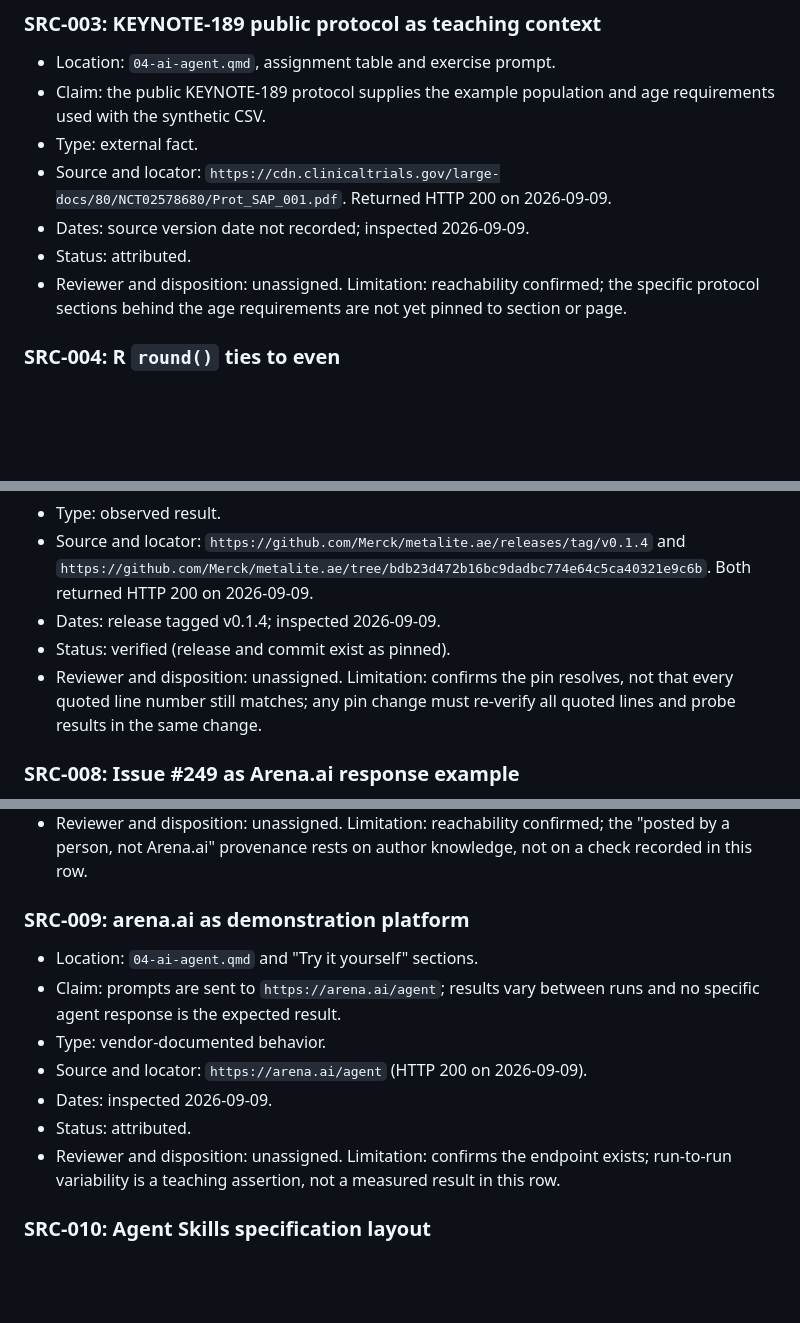
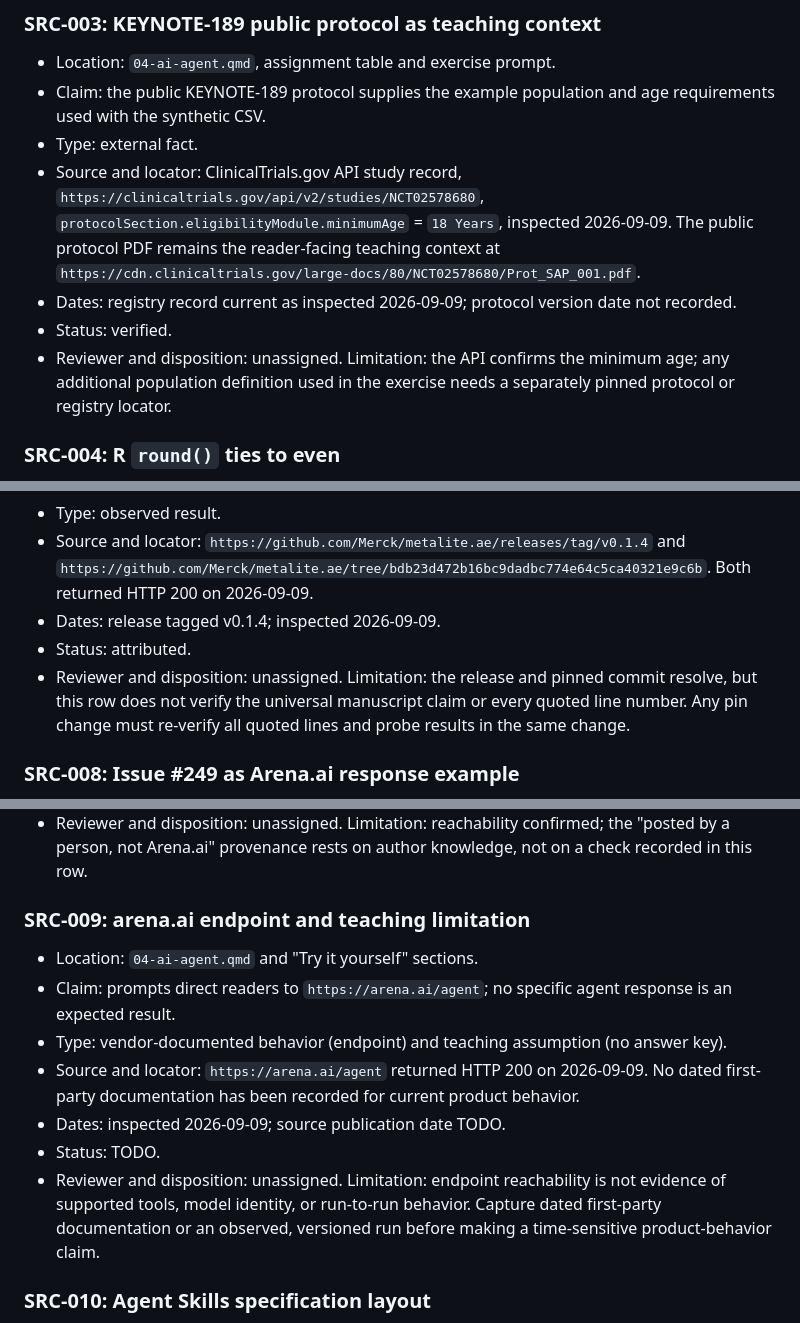
Before and after one commit to elong0527/ai4csr, a Markdown page: source-evidence.md, 3 parts joined by grey strips. Drawn GitHub-style; blank space fills up the shorter version.

Commit message:
Address evidence-manifest review findings

```diff
--- a/source-evidence.md
+++ b/source-evidence.md
@@ -98,14 +98,18 @@ date (200 = reachable); page wording was confirmed only where noted.
 - Claim: the public KEYNOTE-189 protocol supplies the example population
   and age requirements used with the synthetic CSV.
 - Type: external fact.
-- Source and locator:
+- Source and locator: ClinicalTrials.gov API study record,
+  `https://clinicaltrials.gov/api/v2/studies/NCT02578680`,
+  `protocolSection.eligibilityModule.minimumAge` = `18 Years`, inspected
+  2026-09-09. The public protocol PDF remains the reader-facing teaching
+  context at
   `https://cdn.clinicaltrials.gov/large-docs/80/NCT02578680/Prot_SAP_001.pdf`.
-  Returned HTTP 200 on 2026-09-09.
-- Dates: source version date not recorded; inspected 2026-09-09.
-- Status: attributed.
-- Reviewer and disposition: unassigned. Limitation: reachability confirmed;
-  the specific protocol sections behind the age requirements are not yet
-  pinned to section or page.
+- Dates: registry record current as inspected 2026-09-09; protocol version
+  date not recorded.
+- Status: verified.
+- Reviewer and disposition: unassigned. Limitation: the API confirms the
+  minimum age; any additional population definition used in the exercise
+  needs a separately pinned protocol or registry locator.
 
 ### SRC-004: R `round()` ties to even
 
@@ -162,10 +166,11 @@ date (200 = reachable); page wording was confirmed only where noted.
   `https://github.com/Merck/metalite.ae/tree/bdb23d472b16bc9dadbc774e64c5ca40321e9c6b`.
   Both returned HTTP 200 on 2026-09-09.
 - Dates: release tagged v0.1.4; inspected 2026-09-09.
-- Status: verified (release and commit exist as pinned).
-- Reviewer and disposition: unassigned. Limitation: confirms the pin
-  resolves, not that every quoted line number still matches; any pin change
-  must re-verify all quoted lines and probe results in the same change.
+- Status: attributed.
+- Reviewer and disposition: unassigned. Limitation: the release and pinned
+  commit resolve, but this row does not verify the universal manuscript claim
+  or every quoted line number. Any pin change must re-verify all quoted lines
+  and probe results in the same change.
 
 ### SRC-008: Issue #249 as Arena.ai response example
 
@@ -184,18 +189,22 @@ date (200 = reachable); page wording was confirmed only where noted.
   the "posted by a person, not Arena.ai" provenance rests on author
   knowledge, not on a check recorded in this row.
 
-### SRC-009: arena.ai as demonstration platform
+### SRC-009: arena.ai endpoint and teaching limitation
 
 - Location: `04-ai-agent.qmd` and "Try it yourself" sections.
-- Claim: prompts are sent to `https://arena.ai/agent`; results vary between
-  runs and no specific agent response is the expected result.
-- Type: vendor-documented behavior.
-- Source and locator: `https://arena.ai/agent` (HTTP 200 on 2026-09-09).
-- Dates: inspected 2026-09-09.
-- Status: attributed.
-- Reviewer and disposition: unassigned. Limitation: confirms the endpoint
-  exists; run-to-run variability is a teaching assertion, not a measured
-  result in this row.
+- Claim: prompts direct readers to `https://arena.ai/agent`; no specific
+  agent response is an expected result.
+- Type: vendor-documented behavior (endpoint) and teaching assumption
+  (no answer key).
+- Source and locator: `https://arena.ai/agent` returned HTTP 200 on
+  2026-09-09. No dated first-party documentation has been recorded for
+  current product behavior.
+- Dates: inspected 2026-09-09; source publication date TODO.
+- Status: TODO.
+- Reviewer and disposition: unassigned. Limitation: endpoint reachability is
+  not evidence of supported tools, model identity, or run-to-run behavior.
+  Capture dated first-party documentation or an observed, versioned run before
+  making a time-sensitive product-behavior claim.
 
 ### SRC-010: Agent Skills specification layout
 
```
